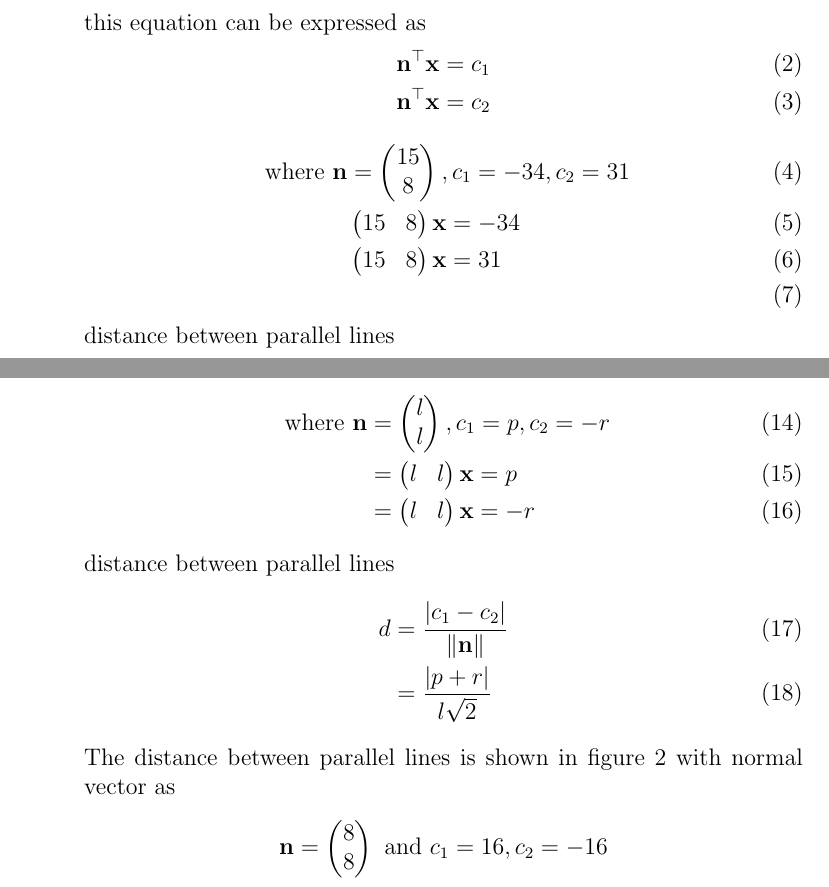
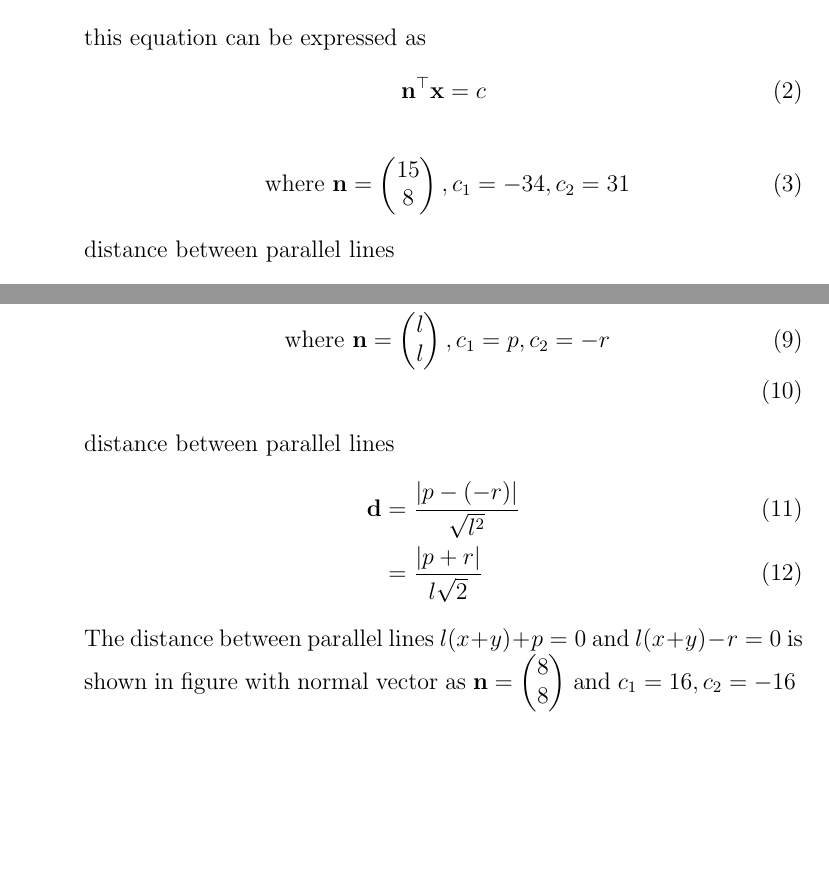
Before and after one commit to srikanth9515/FWC, a LaTeX document (matrices/lines/11.10.3.6/parallel.tex): two parts of pages 1 and 3 of 4, joined at a grey line, cut so that both start at the same text, the shorter picture padded with empty space. Compiled offline with pdfLaTeX.

Commit message:
Add files via upload

```diff
--- a/matrices/lines/11.10.3.6/parallel.tex
+++ b/matrices/lines/11.10.3.6/parallel.tex
@@ -64,18 +64,14 @@ Given line is
 \end{align}
 this equation can be expressed as
 \begin{align}
-	\vec{n}^{\top}\vec{x}=c_1\\
-	\vec{n}^{\top}\vec{x}=c_2
+	\vec{n}^{\top}\vec{x}=c
 \end{align}
 \begin{align}
-\text{ where }
-\vec{n}&=\myvec{15\\8},c_1=-34, c_2= 31\\
-& \myvec{15&8}\vec{x}=-34\\
-& \myvec{15&8}\vec{x}=31\\
+\text{ where }\vec{n} &= \myvec{15 \\8}, c_1=-34, c_2= 31
 \end{align}
 distance between parallel lines
 \begin{align}
-d&=\frac{\abs{c_1-c_2}}{\norm{\vec{n}}}\\
+\vec{d}&=\frac{\abs{c_1-c_2}}{\norm{n}}\\
 &=\frac{\abs{-34-31}}{\sqrt{289}}\\
 &=\frac{65}{17}
 \end{align}
@@ -99,20 +94,14 @@ this equation can be expressed as
 \end{align}
 \begin{align}
 \text{ where }
-\vec{n}& = \myvec{l\\l},c_1=p,c_2=-r\\
-& =\myvec{l&l}\vec{x}=p\\
-& =\myvec{l&l}\vec{x}=-r
+		\vec{n} = \myvec{l\\l},c_1=p,c_2=-r\\
 \end{align}
 distance between parallel lines
 \begin{align}
-d&=\frac{\abs{c_1-c_2}}{\norm{\vec{n}}}\\
+\vec{d}&=\frac{\abs{p-(-r)}}{\sqrt{l^{2}}}\\
 &=\frac{\abs{p+r}}{l\sqrt{2}}
 \end{align}
-The distance between parallel lines
-is shown in figure 2  with normal vector as
-\begin{align*}
-\vec{n} =\myvec{8\\8} \text{ and }c_1=16,c_2=-16
-\end{align*}
+The distance between parallel lines $l(x+y)+p=0$ and $l(x+y)-r=0 $ is shown in figure with normal vector as $\vec{n}=\myvec{8\\8}$ and $c_1=16,c_2=-16$
 \begin{figure}[h!]
 \begin{center}
 \includegraphics[width=\columnwidth]{para1.png}
```
Also changed, not shown: matrices/lines/11.10.3.6/parallel.pdf, matrices/lines/11.10.3.6/parallel.tex (3 more changed lines).
